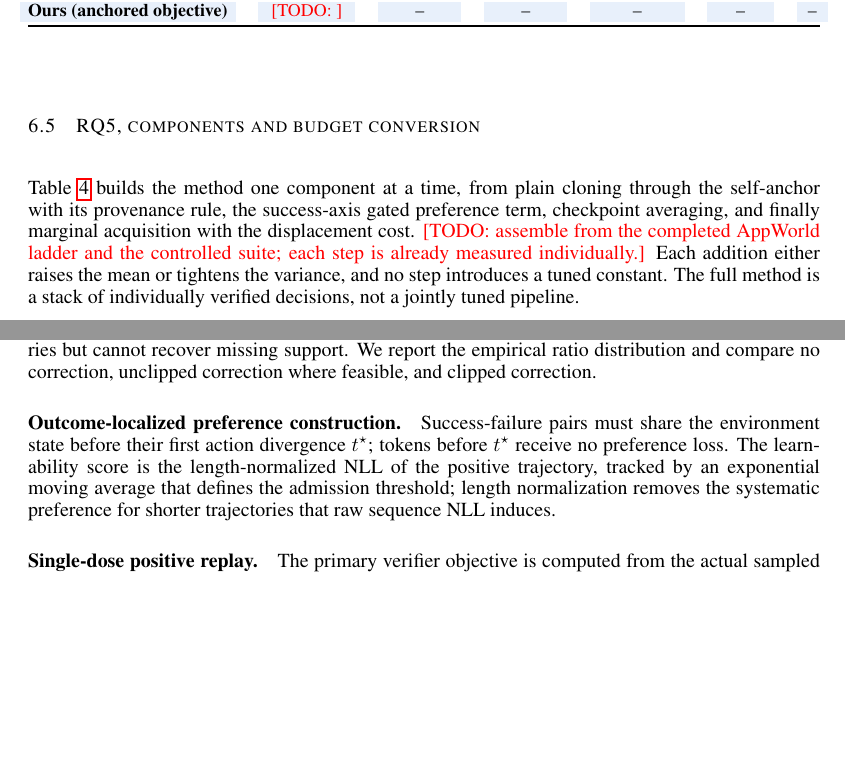
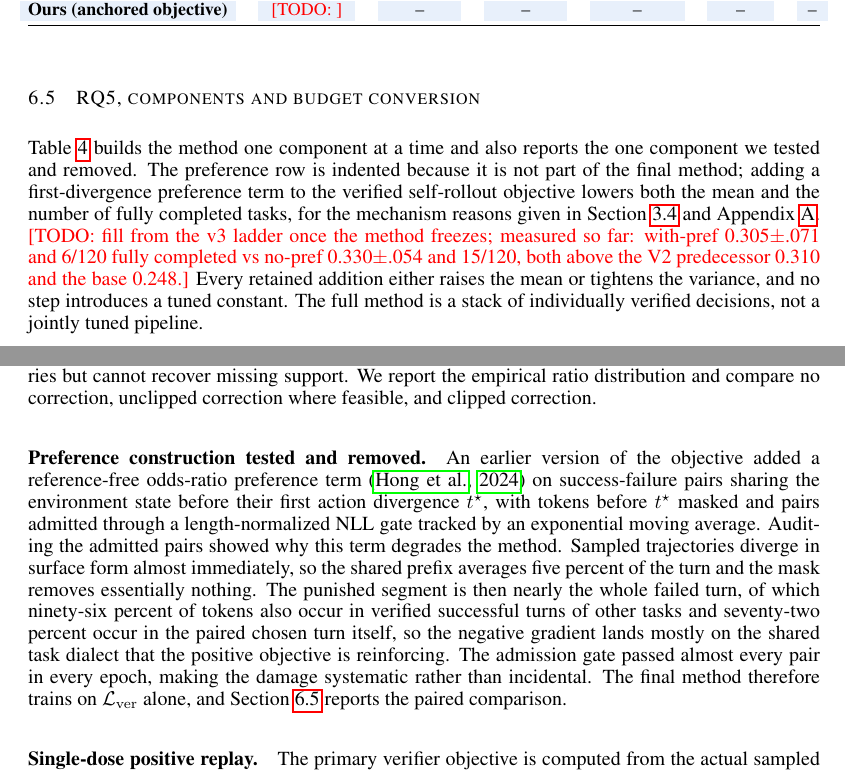
Before and after one commit to XueqiC/tc_code, a LaTeX paper (paper/iclr2027_conference.tex, which reads paper/sections/appendix.tex, paper/sections/exp_results.tex): two parts of pages 9 and 14 of 19, joined at a grey line, cut so that both start at the same text, the shorter picture padded with empty space. Compiled offline with pdfLaTeX.

Commit message:
Method: drop preference term (net-harm finding); document tested variant in appendix; rework ablation ladder

```diff
--- a/paper/sections/appendix.tex
+++ b/paper/sections/appendix.tex
@@ -92,14 +91,24 @@ observed trajectories but cannot recover missing support. We report
 the empirical ratio distribution and compare no correction, unclipped
 correction where feasible, and clipped correction.
 
-\paragraph{Outcome-localized preference construction.}
-Success-failure pairs must share the environment state before their
-first action divergence $t^\star$; tokens before $t^\star$ receive no
-preference loss. The learnability score is the length-normalized NLL
-of the positive trajectory, tracked by an exponential moving average
-that defines the admission threshold; length normalization removes the
-systematic preference for shorter trajectories that raw sequence NLL
-induces.
+\paragraph{Preference construction tested and removed.}
+An earlier version of the objective added a reference-free odds-ratio
+preference term \citep{hong2024orpo} on success-failure pairs sharing
+the environment state before their first action divergence $t^\star$,
+with tokens before $t^\star$ masked and pairs admitted through a
+length-normalized NLL gate tracked by an exponential moving average.
+Auditing the admitted pairs showed why this term degrades the method.
+Sampled trajectories diverge in surface form almost immediately, so
+the shared prefix averages five percent of the turn and the mask
+removes essentially nothing. The punished segment is then nearly the
+whole failed turn, of which ninety-six percent of tokens also occur
+in verified successful turns of other tasks and seventy-two percent
+occur in the paired chosen turn itself, so the negative gradient
+lands mostly on the shared task dialect that the positive objective
+is reinforcing. The admission gate passed almost every pair in every
+epoch, making the damage systematic rather than incidental. The final
+method therefore trains on $\mathcal{L}_{\mathrm{ver}}$ alone, and
+Section~\ref{sec:rq5} reports the paired comparison.
 
 \paragraph{Single-dose positive replay.}
 The primary verifier objective is computed from the actual sampled
--- a/paper/sections/exp_results.tex
+++ b/paper/sections/exp_results.tex
@@ -196,14 +196,20 @@ Cloning baseline & $0.215_{\pm.031}$ & --\\
 
 \subsection{RQ5, components and budget conversion}
 \label{sec:rq5}
-Table~\ref{tab:ablation} builds the method one component at a time,
-from plain cloning through the self-anchor with its provenance rule,
-the success-axis gated preference term, checkpoint averaging, and
-finally marginal acquisition with the displacement cost.
-\todo{assemble from the completed AppWorld ladder and the controlled
-suite; each step is already measured individually.} Each addition either raises the mean or tightens the variance, and no
-step introduces a tuned constant. The full method is a stack of
-individually verified decisions, not a jointly tuned pipeline.
+Table~\ref{tab:ablation} builds the method one component at a time
+and also reports the one component we tested and removed. The
+preference row is indented because it is not part of the final
+method; adding a first-divergence preference term to the verified
+self-rollout objective lowers both the mean and the number of fully
+completed tasks, for the mechanism reasons given in
+Section~\ref{sec:distill} and Appendix~\ref{app:method}.
+\todo{fill from the v3 ladder once the method freezes; measured so
+far: with-pref 0.305$\pm$.071 and 6/120 fully completed vs no-pref
+0.330$\pm$.054 and 15/120, both above the V2 predecessor 0.310 and
+the base 0.248.} Every retained addition either raises the mean or tightens the
+variance, and no step introduces a tuned constant. The full method is
+a stack of individually verified decisions, not a jointly tuned
+pipeline.
 
 \begin{figure}[t]
 \centering
```
Also changed, not shown: paper/sections/method.tex (+17 -24 lines), paper/sections/appendix.tex (18 more changed lines), paper/sections/exp_results.tex (8 more changed lines).
